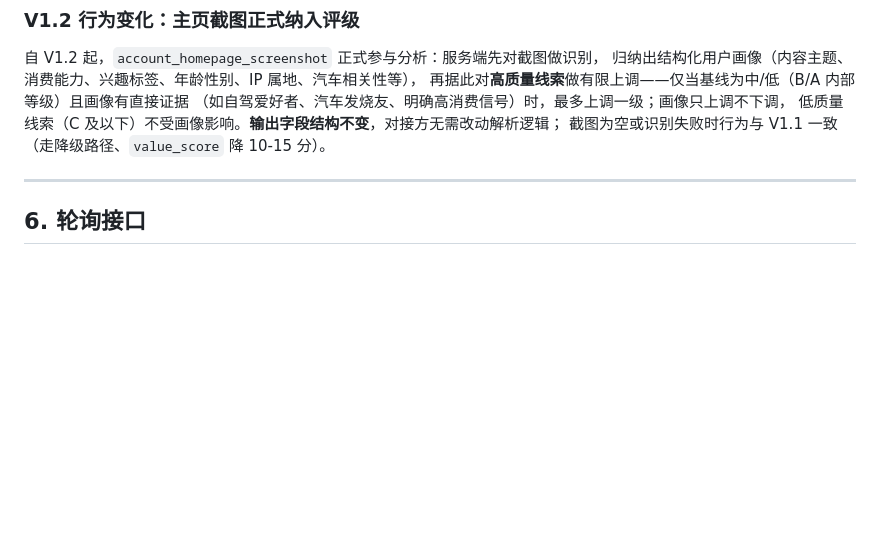
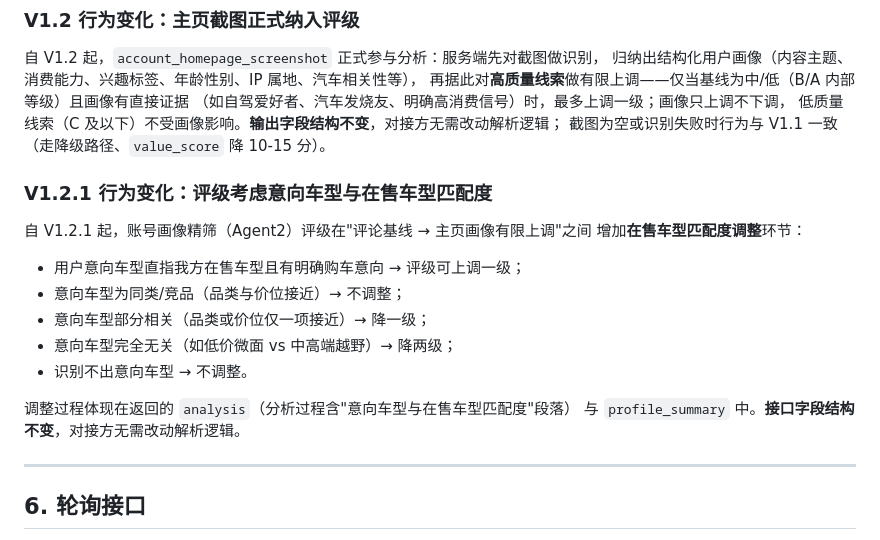
Before and after one commit to Jerry-Kung/DriveIntent, a Markdown page: docs/DriveIntent-V1-API对接文档.md, the part around the change. Drawn GitHub-style; blank space fills up the shorter version.

Commit message:
docs(v1.2.1): 对接文档补充在售车型匹配度纳入评级说明
Co-Authored-By: Claude Fable 5 <noreply@anthropic.com>

```diff
--- a/docs/DriveIntent-V1-API对接文档.md
+++ b/docs/DriveIntent-V1-API对接文档.md
@@ -210,6 +210,20 @@ API Key 由服务方分配。认证失败返回 `401`。
 低质量线索（C 及以下）不受画像影响。**输出字段结构不变**，对接方无需改动解析逻辑；
 截图为空或识别失败时行为与 V1.1 一致（走降级路径、`value_score` 降 10-15 分）。
 
+### V1.2.1 行为变化：评级考虑意向车型与在售车型匹配度
+
+自 V1.2.1 起，账号画像精筛（Agent2）评级在"评论基线 → 主页画像有限上调"之间
+增加**在售车型匹配度调整**环节：
+
+- 用户意向车型直指我方在售车型且有明确购车意向 → 评级可上调一级；
+- 意向车型为同类/竞品（品类与价位接近）→ 不调整；
+- 意向车型部分相关（品类或价位仅一项接近）→ 降一级；
+- 意向车型完全无关（如低价微面 vs 中高端越野）→ 降两级；
+- 识别不出意向车型 → 不调整。
+
+调整过程体现在返回的 `analysis`（分析过程含"意向车型与在售车型匹配度"段落）
+与 `profile_summary` 中。**接口字段结构不变**，对接方无需改动解析逻辑。
+
 ---
 
 ## 6. 轮询接口
```
